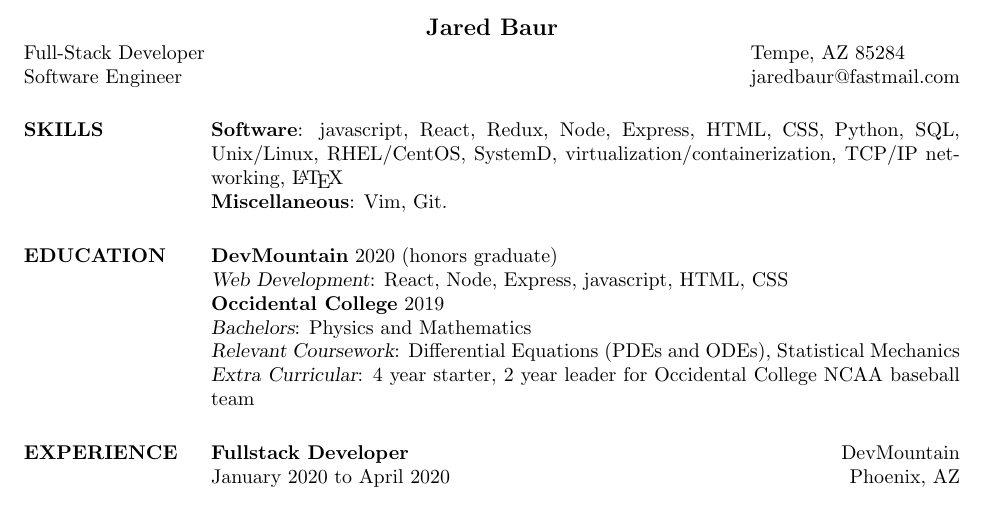
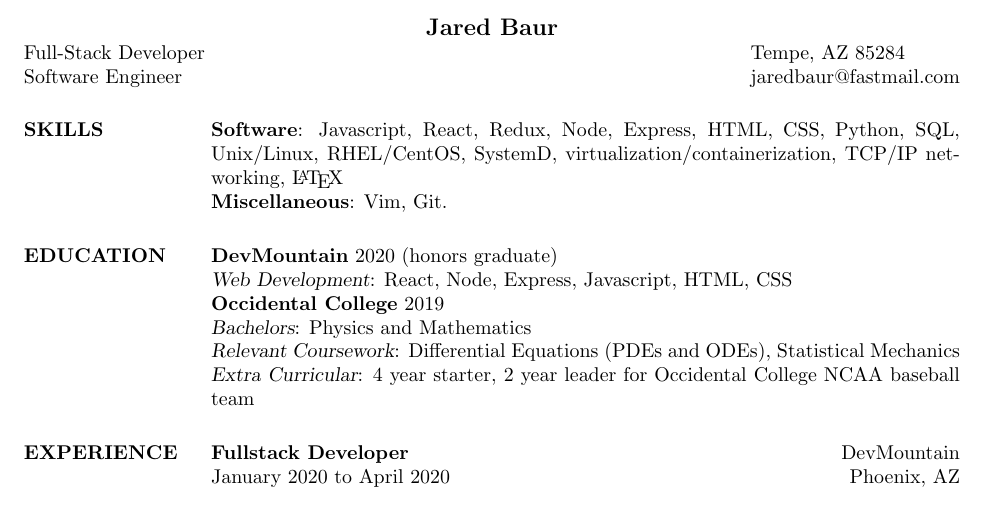
Before and after one commit to jmbaur/resume, a LaTeX CV (resume.tex): part of page 1 of 2, cut so that both start at the same text. Compiled offline with pdfLaTeX.

Commit message:
spelling

```diff
--- a/resume.tex
+++ b/resume.tex
@@ -78,7 +78,7 @@
 %-------------------------------------------------------------------------------
 \section{SKILLS}
 
-\textbf{Software}: javascript, React, Redux, Node, Express, HTML, CSS, Python, SQL, Unix/Linux, RHEL/CentOS, SystemD, virtualization/containerization, TCP/IP networking, \LaTeX
+\textbf{Software}: Javascript, React, Redux, Node, Express, HTML, CSS, Python, SQL, Unix/Linux, RHEL/CentOS, SystemD, virtualization/containerization, TCP/IP networking, \LaTeX
 \\
 \textbf{Miscellaneous}: Vim, Git.
 %-------------------------------------------------------------------------------
```
Also changed, not shown: resume.pdf, resume.tex (2 more changed lines).
